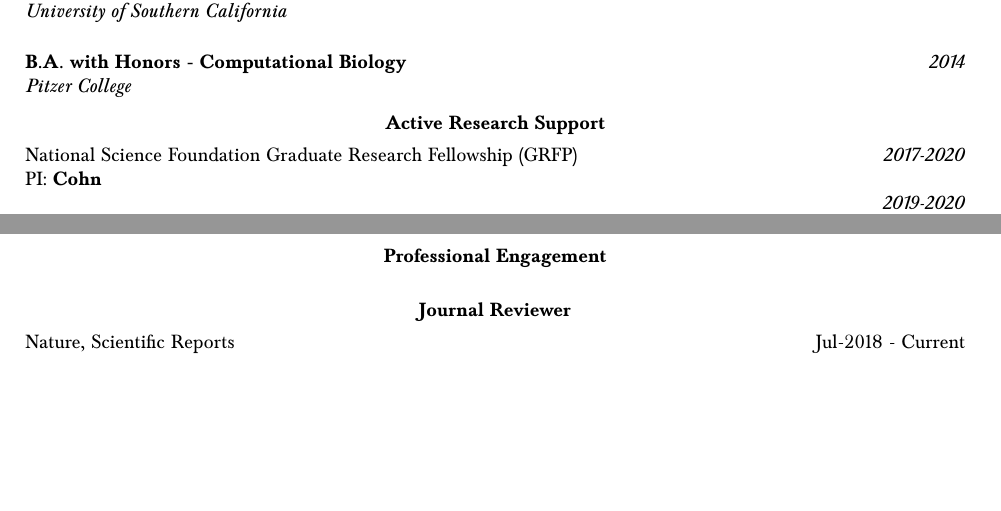
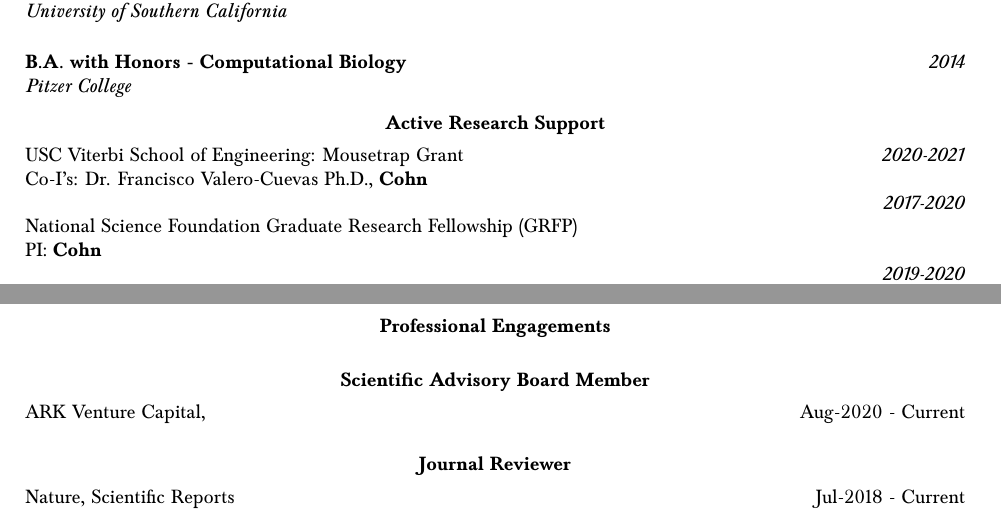
Before and after one commit to bc/resume, a LaTeX document (briancohn.tex): two parts of pages 1 and 8 of 8, joined at a grey line, cut so that both start at the same text, the shorter picture padded with empty space. Compiled offline with pdfLaTeX.

Commit message:
added mousetrap grant

```diff
--- a/briancohn.tex
+++ b/briancohn.tex
@@ -93,6 +93,9 @@
   \vspace*{2mm}\section*{Active Research Support}
 
   \vspace*{1mm}\noindent\begin{tabularx}{17cm}{X r}
+    USC Viterbi School of Engineering: Mousetrap Grant  & \textit{2020-2021} \\
+    Co-I's: Dr. Francisco Valero-Cuevas Ph.D., \textbf{Cohn} \\
+    \vspace*{1mm}
     National Science Foundation Graduate Research Fellowship (GRFP) & \textit{2017-2020} \\
     PI: \textbf{Cohn} \\
     \vspace*{1mm}
@@ -592,7 +595,12 @@
   \end{tabularx}
 
 
-\vspace*{2mm}\section*{\textbf{Professional Engagement}}
+\vspace*{2mm}\section*{\textbf{Professional Engagements}}
+
+\vspace*{5mm}\section*{Scientific Advisory Board Member}
+\vspace*{1mm}\noindent\begin{tabularx}{17cm}{X r}
+  ARK Venture Capital,  & \multirow{3}{*}{}{Aug-2020 - Current} \\
+\end{tabularx}
 
 \vspace*{5mm}\section*{Journal Reviewer}
 \vspace*{1mm}\noindent\begin{tabularx}{17cm}{X r}
```
Also changed, not shown: briancohn.pdf.
